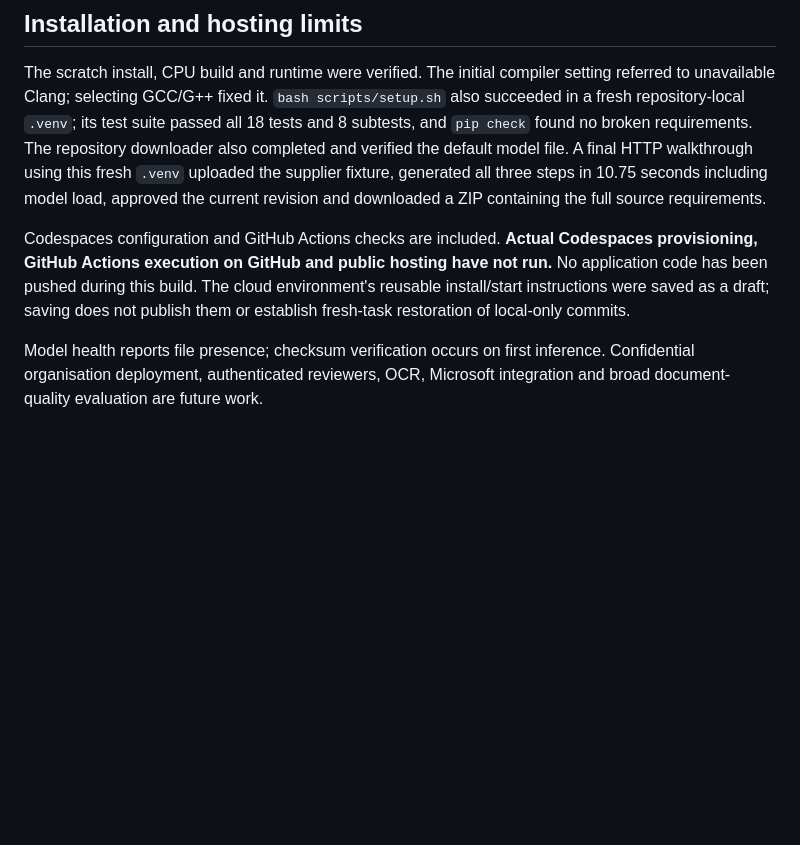
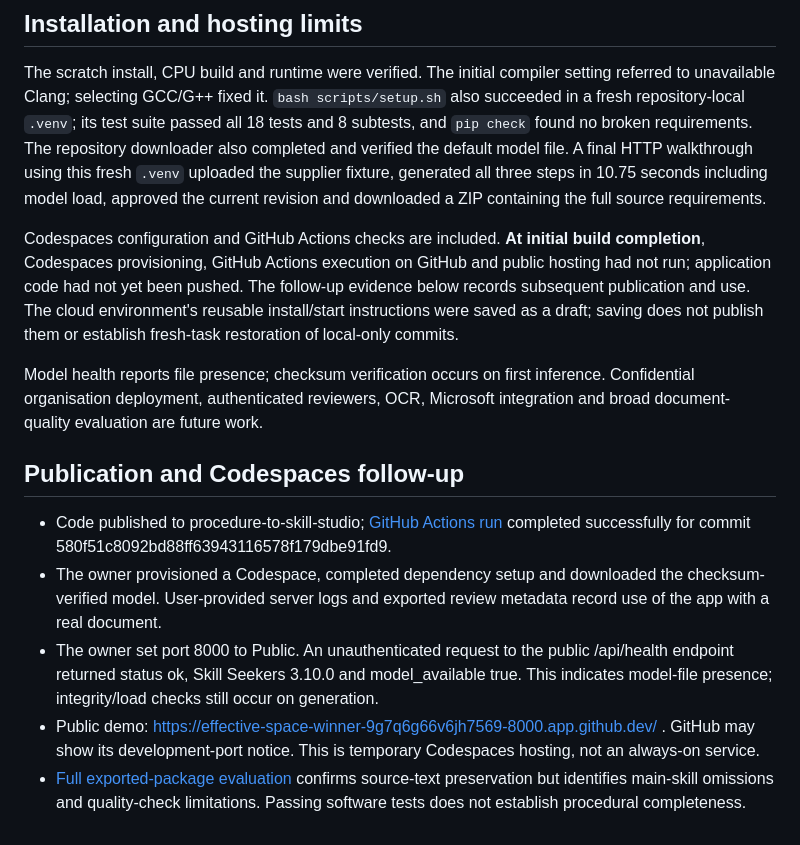
Before and after one commit to Danielbala-code/Projects, a Markdown page: docs/verification.md, the part around the change. Rendered like a GitHub page; blank space fills up the shorter version.

Commit message:
docs: publish public demo and real-document evaluation

```diff
--- a/docs/verification.md
+++ b/docs/verification.md
@@ -50,6 +50,15 @@ A separate reviewer inspected the implementation and reproduced four Important d
 
 The scratch install, CPU build and runtime were verified. The initial compiler setting referred to unavailable Clang; selecting GCC/G++ fixed it. `bash scripts/setup.sh` also succeeded in a fresh repository-local `.venv`; its test suite passed all 18 tests and 8 subtests, and `pip check` found no broken requirements. The repository downloader also completed and verified the default model file. A final HTTP walkthrough using this fresh `.venv` uploaded the supplier fixture, generated all three steps in 10.75 seconds including model load, approved the current revision and downloaded a ZIP containing the full source requirements.
 
-Codespaces configuration and GitHub Actions checks are included. **Actual Codespaces provisioning, GitHub Actions execution on GitHub and public hosting have not run.** No application code has been pushed during this build. The cloud environment's reusable install/start instructions were saved as a draft; saving does not publish them or establish fresh-task restoration of local-only commits.
+Codespaces configuration and GitHub Actions checks are included. **At initial build completion**, Codespaces provisioning, GitHub Actions execution on GitHub and public hosting had not run; application code had not yet been pushed. The follow-up evidence below records subsequent publication and use. The cloud environment's reusable install/start instructions were saved as a draft; saving does not publish them or establish fresh-task restoration of local-only commits.
 
 Model health reports file presence; checksum verification occurs on first inference. Confidential organisation deployment, authenticated reviewers, OCR, Microsoft integration and broad document-quality evaluation are future work.
+
+
+## Publication and Codespaces follow-up
+
+- Code published to procedure-to-skill-studio; [GitHub Actions run](https://github.com/Danielbala-code/Projects/actions/runs/37207797955) completed successfully for commit 580f51c8092bd88ff63943116578f179dbe91fd9.
+- The owner provisioned a Codespace, completed dependency setup and downloaded the checksum-verified model. User-provided server logs and exported review metadata record use of the app with a real document.
+- The owner set port 8000 to Public. An unauthenticated request to the public /api/health endpoint returned status ok, Skill Seekers 3.10.0 and model_available true. This indicates model-file presence; integrity/load checks still occur on generation.
+- Public demo: https://effective-space-winner-9g7q6g66v6jh7569-8000.app.github.dev/ . GitHub may show its development-port notice. This is temporary Codespaces hosting, not an always-on service.
+- [Full exported-package evaluation](evaluation/real-document-review.md) confirms source-text preservation but identifies main-skill omissions and quality-check limitations. Passing software tests does not establish procedural completeness.
```
Also changed, not shown: docs/evaluation/real-document-review.md (added, +42 -0 lines), 1 other file.
